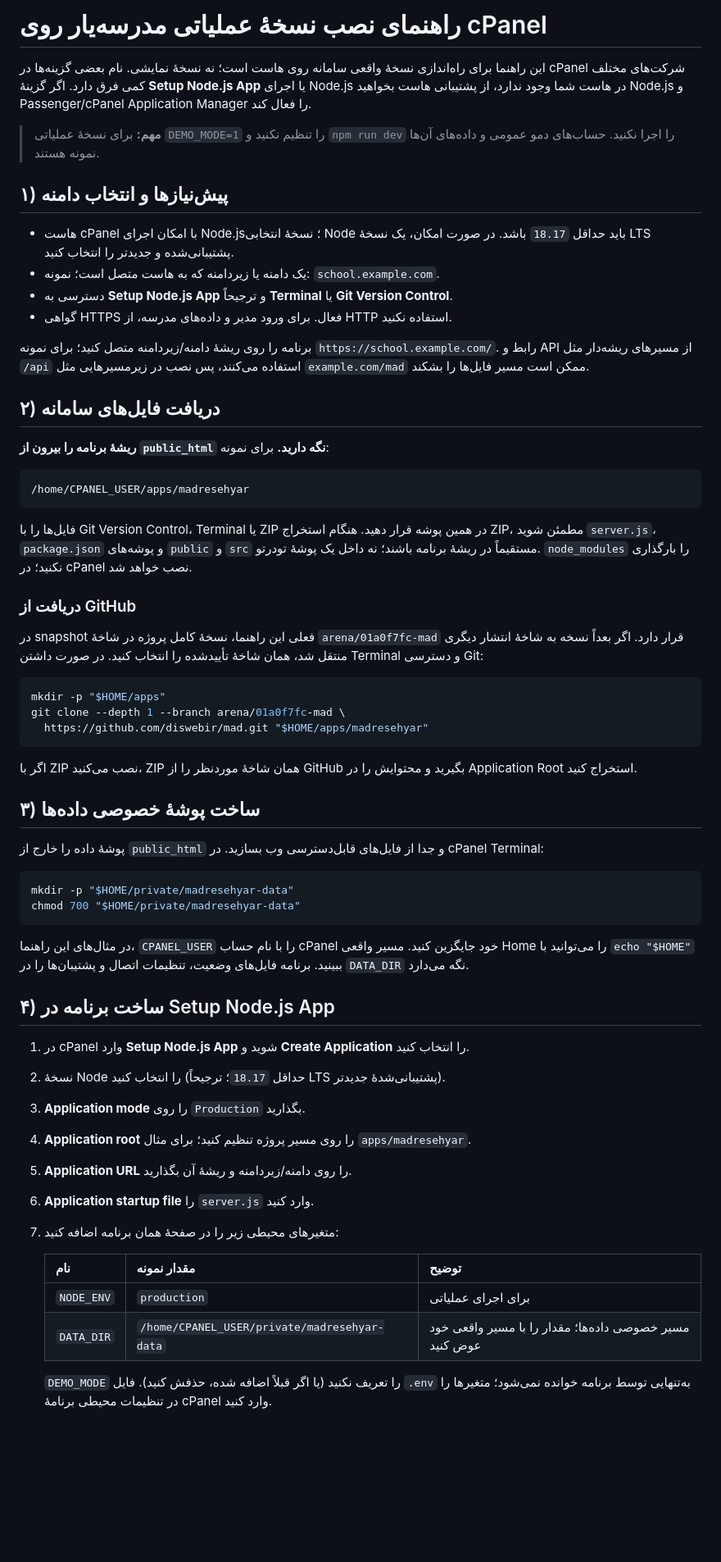
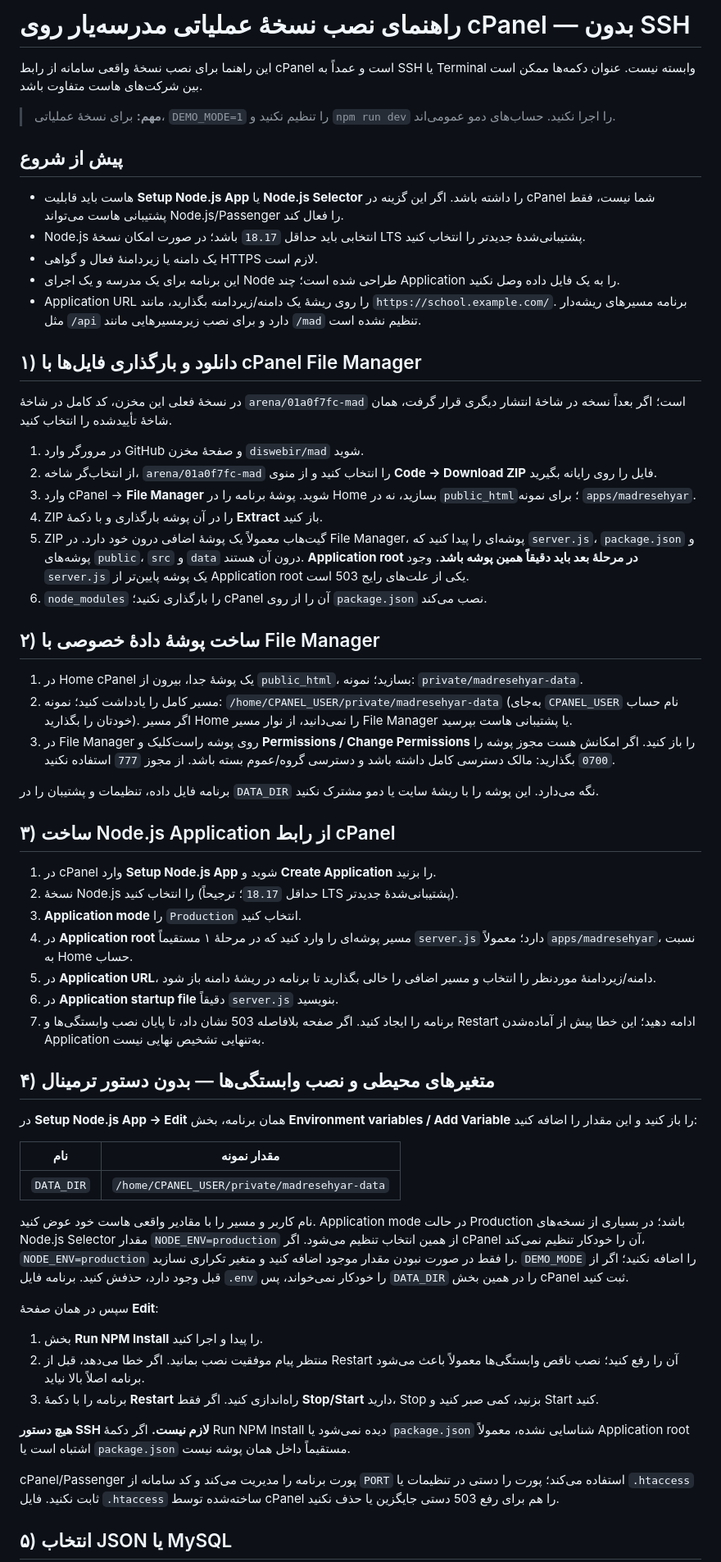
Before and after one commit to diswebir/mad, a Markdown page: doc/cpanel-install-fa.md, the part around one of its changes. Shown at 82% size. Drawn GitHub-style; blank space fills up the shorter version.

````diff
--- a/doc/cpanel-install-fa.md
+++ b/doc/cpanel-install-fa.md
@@ -1,65 +1,65 @@
-# راهنمای نصب نسخهٔ عملیاتی مدرسه‌یار روی cPanel
+# راهنمای نصب نسخهٔ عملیاتی مدرسه‌یار روی cPanel — بدون SSH
 
-این راهنما برای راه‌اندازی نسخهٔ واقعی سامانه روی هاست است؛ نه نسخهٔ نمایشی. نام بعضی گزینه‌ها در cPanel شرکت‌های مختلف کمی فرق دارد. اگر گزینهٔ **Setup Node.js App** یا اجرای Node.js در هاست شما وجود ندارد، از پشتیبانی هاست بخواهید Node.js و Passenger/cPanel Application Manager را فعال کند.
+این راهنما برای نصب نسخهٔ واقعی سامانه از رابط cPanel است و عمداً به SSH یا Terminal وابسته نیست. عنوان دکمه‌ها ممکن است بین شرکت‌های هاست متفاوت باشد.
 
-> **مهم:** برای نسخهٔ عملیاتی `DEMO_MODE=1` را تنظیم نکنید و `npm run dev` را اجرا نکنید. حساب‌های دمو عمومی و داده‌های آن‌ها نمونه هستند.
+> **مهم:** برای نسخهٔ عملیاتی، `DEMO_MODE=1` را تنظیم نکنید و `npm run dev` را اجرا نکنید. حساب‌های دمو عمومی‌اند.
 
-## ۱) پیش‌نیازها و انتخاب دامنه
+## پیش از شروع
 
-- هاست cPanel با امکان اجرای Node.js؛ نسخهٔ انتخابی Node باید حداقل `18.17` باشد. در صورت امکان، یک نسخهٔ LTS پشتیبانی‌شده و جدیدتر را انتخاب کنید.
-- یک دامنه یا زیردامنه که به هاست متصل است؛ نمونه: `school.example.com`.
-- دسترسی به **Setup Node.js App** و ترجیحاً **Terminal** یا **Git Version Control**.
-- گواهی HTTPS فعال. برای ورود مدیر و داده‌های مدرسه، از HTTP استفاده نکنید.
+- هاست باید قابلیت **Setup Node.js App** یا **Node.js Selector** را داشته باشد. اگر این گزینه در cPanel شما نیست، فقط پشتیبانی هاست می‌تواند Node.js/Passenger را فعال کند.
+- Node.js انتخابی باید حداقل `18.17` باشد؛ در صورت امکان نسخهٔ LTS پشتیبانی‌شدهٔ جدیدتر را انتخاب کنید.
+- یک دامنه یا زیردامنهٔ فعال و گواهی HTTPS لازم است.
+- این برنامه برای یک مدرسه و یک اجرای Node طراحی شده است؛ چند Application را به یک فایل داده وصل نکنید.
+- Application URL را روی ریشهٔ یک دامنه/زیردامنه بگذارید، مانند `https://school.example.com/`. برنامه مسیرهای ریشه‌دار مثل `/api` دارد و برای نصب زیرمسیرهایی مانند `/mad` تنظیم نشده است.
 
-برنامه را روی ریشهٔ دامنه/زیردامنه متصل کنید؛ برای نمونه `https://school.example.com/`. رابط و API از مسیرهای ریشه‌دار مثل `/api` استفاده می‌کنند، پس نصب در زیرمسیرهایی مثل `example.com/mad` ممکن است مسیر فایل‌ها را بشکند.
+## ۱) دانلود و بارگذاری فایل‌ها با cPanel File Manager
 
-## ۲) دریافت فایل‌های سامانه
+در نسخهٔ فعلی این مخزن، کد کامل در شاخهٔ `arena/01a0f7fc-mad` است؛ اگر بعداً نسخه در شاخهٔ انتشار دیگری قرار گرفت، همان شاخهٔ تأییدشده را انتخاب کنید.
 
-**ریشهٔ برنامه را بیرون از `public_html` نگه دارید.** برای نمونه:
+1. در مرورگر وارد GitHub و صفحهٔ مخزن `diswebir/mad` شوید.
+2. از انتخاب‌گر شاخه، `arena/01a0f7fc-mad` را انتخاب کنید و از منوی **Code → Download ZIP** فایل را روی رایانه بگیرید.
+3. وارد cPanel → **File Manager** شوید. پوشهٔ برنامه را در Home بسازید، نه در `public_html`؛ برای نمونه `apps/madresehyar`.
+4. ZIP را در آن پوشه بارگذاری و با دکمهٔ **Extract** باز کنید.
+5. ZIP گیت‌هاب معمولاً یک پوشهٔ اضافی درون خود دارد. در File Manager، پوشه‌ای را پیدا کنید که `server.js`، `package.json` و پوشه‌های `public`، `src` و `data` درون آن هستند. **Application root در مرحلهٔ بعد باید دقیقاً همین پوشه باشد.** وجود `server.js` یک پوشه پایین‌تر از Application root یکی از علت‌های رایج 503 است.
+6. `node_modules` را بارگذاری نکنید؛ cPanel آن را از روی `package.json` نصب می‌کند.
 
-```text
-/home/CPANEL_USER/apps/madresehyar
-```
+## ۲) ساخت پوشهٔ دادهٔ خصوصی با File Manager
 
-فایل‌ها را با Git Version Control، Terminal یا ZIP در همین پوشه قرار دهید. هنگام استخراج ZIP، مطمئن شوید `server.js`، `package.json` و پوشه‌های `public` و `src` مستقیماً در ریشهٔ برنامه باشند؛ نه داخل یک پوشهٔ تو‌در‌تو. `node_modules` را بارگذاری نکنید؛ در cPanel نصب خواهد شد.
+1. در Home cPanel یک پوشهٔ جدا، بیرون از `public_html`، بسازید؛ نمونه: `private/madresehyar-data`.
+2. مسیر کامل را یادداشت کنید؛ نمونه: `/home/CPANEL_USER/private/madresehyar-data` (به‌جای `CPANEL_USER` نام حساب خودتان را بگذارید). اگر مسیر Home را نمی‌دانید، از نوار مسیر File Manager یا پشتیبانی هاست بپرسید.
+3. در File Manager روی پوشه راست‌کلیک و **Permissions / Change Permissions** را باز کنید. اگر امکانش هست مجوز پوشه را `0700` بگذارید: مالک دسترسی کامل داشته باشد و دسترسی گروه/عموم بسته باشد. از مجوز `777` استفاده نکنید.
 
-### دریافت از GitHub
+برنامه فایل داده، تنظیمات و پشتیبان را در `DATA_DIR` نگه می‌دارد. این پوشه را با ریشهٔ سایت یا دمو مشترک نکنید.
 
-در snapshot فعلی این راهنما، نسخهٔ کامل پروژه در شاخهٔ `arena/01a0f7fc-mad` قرار دارد. اگر بعداً نسخه به شاخهٔ انتشار دیگری منتقل شد، همان شاخهٔ تأییدشده را انتخاب کنید. در صورت داشتن Terminal و دسترسی Git:
+## ۳) ساخت Node.js Application از رابط cPanel
 
-```bash
-mkdir -p "$HOME/apps"
-git clone --depth 1 --branch arena/01a0f7fc-mad \
-  https://github.com/diswebir/mad.git "$HOME/apps/madresehyar"
-```
+1. در cPanel وارد **Setup Node.js App** شوید و **Create Application** را بزنید.
+2. نسخهٔ Node.js را انتخاب کنید (حداقل `18.17`؛ ترجیحاً LTS پشتیبانی‌شدهٔ جدیدتر).
+3. **Application mode** را `Production` انتخاب کنید.
+4. در **Application root** مسیر پوشه‌ای را وارد کنید که در مرحلهٔ ۱ مستقیماً `server.js` دارد؛ معمولاً `apps/madresehyar`، نسبت به Home حساب.
+5. در **Application URL**، دامنه/زیردامنهٔ موردنظر را انتخاب و مسیر اضافی را خالی بگذارید تا برنامه در ریشهٔ دامنه باز شود.
+6. در **Application startup file** دقیقاً `server.js` بنویسید.
+7. برنامه را ایجاد کنید. اگر صفحه بلافاصله 503 نشان داد، تا پایان نصب وابستگی‌ها و Restart ادامه دهید؛ این خطا پیش از آماده‌شدن Application به‌تنهایی تشخیص نهایی نیست.
 
-اگر با ZIP نصب می‌کنید، ZIP همان شاخهٔ موردنظر را از GitHub بگیرید و محتوایش را در Application Root استخراج کنید.
+## ۴) متغیرهای محیطی و نصب وابستگی‌ها — بدون دستور ترمینال
 
-## ۳) ساخت پوشهٔ خصوصی داده‌ها
+در **Setup Node.js App → Edit** همان برنامه، بخش **Environment variables / Add Variable** را باز کنید و این مقدار را اضافه کنید:
 
-پوشهٔ داده را خارج از `public_html` و جدا از فایل‌های قابل‌دسترسی وب بسازید. در cPanel Terminal:
+| نام | مقدار نمونه |
+|---|---|
+| `DATA_DIR` | `/home/CPANEL_USER/private/madresehyar-data` |
 
-```bash
-mkdir -p "$HOME/private/madresehyar-data"
-chmod 700 "$HOME/private/madresehyar-data"
-```
+نام کاربر و مسیر را با مقادیر واقعی هاست خود عوض کنید. Application mode در حالت Production باشد؛ در بسیاری از نسخه‌های Node.js Selector مقدار `NODE_ENV=production` از همین انتخاب تنظیم می‌شود. اگر cPanel آن را خودکار تنظیم نمی‌کند، `NODE_ENV=production` را فقط در صورت نبودن مقدار موجود اضافه کنید و متغیر تکراری نسازید. `DEMO_MODE` را اضافه نکنید؛ اگر از قبل وجود دارد، حذفش کنید. برنامه فایل `.env` را خودکار نمی‌خواند، پس `DATA_DIR` را در همین بخش cPanel ثبت کنید.
 
-در مثال‌های این راهنما، `CPANEL_USER` را با نام حساب cPanel خود جایگزین کنید. مسیر واقعی Home را می‌توانید با `echo "$HOME"` ببینید. برنامه فایل‌های وضعیت، تنظیمات اتصال و پشتیبان‌ها را در `DATA_DIR` نگه می‌دارد.
+سپس در همان صفحهٔ **Edit**:
 
-## ۴) ساخت برنامه در Setup Node.js App
+1. بخش **Run NPM Install** را پیدا و اجرا کنید.
+2. منتظر پیام موفقیت نصب بمانید. اگر خطا می‌دهد، قبل از Restart آن را رفع کنید؛ نصب ناقص وابستگی‌ها معمولاً باعث می‌شود برنامه اصلاً بالا نیاید.
+3. برنامه را با دکمهٔ **Restart** راه‌اندازی کنید. اگر فقط **Stop/Start** دارید، Stop بزنید، کمی صبر کنید و Start کنید.
 
-1. در cPanel وارد **Setup Node.js App** شوید و **Create Application** را انتخاب کنید.
-2. نسخهٔ Node را انتخاب کنید (حداقل `18.17`؛ ترجیحاً LTS پشتیبانی‌شدهٔ جدیدتر).
-3. **Application mode** را روی `Production` بگذارید.
-4. **Application root** را روی مسیر پروژه تنظیم کنید؛ برای مثال `apps/madresehyar`.
-5. **Application URL** را روی دامنه/زیردامنه و ریشهٔ آن بگذارید.
-6. **Application startup file** را `server.js` وارد کنید.
-7. متغیرهای محیطی زیر را در صفحهٔ همان برنامه اضافه کنید:
+**هیچ دستور SSH لازم نیست.** اگر دکمهٔ Run NPM Install دیده نمی‌شود یا `package.json` شناسایی نشده، معمولاً Application root اشتباه است یا `package.json` مستقیماً داخل همان پوشه نیست.
 
-   | نام | مقدار نمونه | توضیح |
-   |---|---|---|
-   | `NODE_ENV` | `production` | برای اجرای عملیاتی |
-   | `DATA_DIR` | `/home/CPANEL_USER/private/madresehyar-data` | مسیر خصوصی داده‌ها؛ مقدار را با مسیر واقعی خود عوض کنید |
+cPanel/Passenger پورت برنامه را مدیریت می‌کند و کد سامانه از `PORT` استفاده می‌کند؛ پورت را دستی در تنظیمات یا `.htaccess` ثابت نکنید. فایل `.htaccess` ساخته‌شده توسط cPanel را هم برای رفع 503 دستی جایگزین یا حذف نکنید.
 
-   `DEMO_MODE` را تعریف نکنید (یا اگر قبلاً اضافه شده، حذفش کنید). فایل `.env` به‌تنهایی توسط برنامه خوانده نمی‌شود؛ متغیرها را در تنظیمات محیطی برنامهٔ cPanel وارد کنید.
+## ۵) انتخاب JSON یا MySQL
 
````
Also changed, not shown: other parts of doc/cpanel-install-fa.md (+36 -54 lines), README.md (+2 -0 lines), doc/cpanel-demo-install-fa.md (+82 -80 lines).
